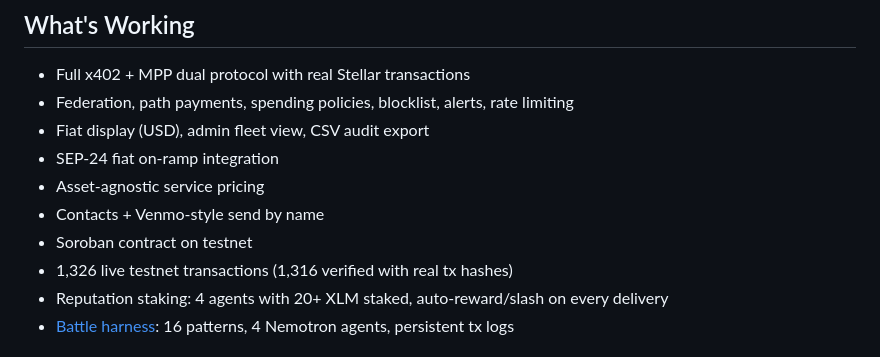
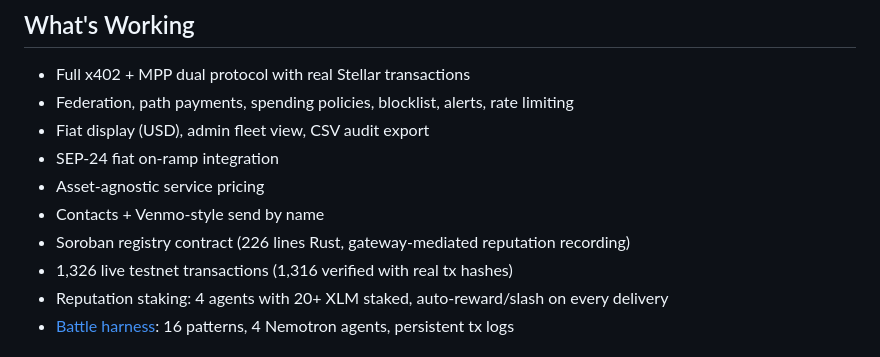
Before and after one commit to ghost-clio/stellar-agent-mesh, a Markdown page: README.md, the part around the change. Drawn GitHub-style.

Commit message:
fix: clarify Soroban contract status (code exists, gateway-mediated)

```diff
--- a/README.md
+++ b/README.md
@@ -257,7 +257,7 @@ npx tsc && node dist/index.js
 - SEP-24 fiat on-ramp integration
 - Asset-agnostic service pricing
 - Contacts + Venmo-style send by name
-- Soroban contract on testnet
+- Soroban registry contract (226 lines Rust, gateway-mediated reputation recording)
 - 1,326 live testnet transactions (1,316 verified with real tx hashes)
 - Reputation staking: 4 agents with 20+ XLM staked, auto-reward/slash on every delivery
 - [Battle harness](https://github.com/ghost-clio/stellar-agent-mesh-harness): 16 patterns, 4 Nemotron agents, persistent tx logs
```
